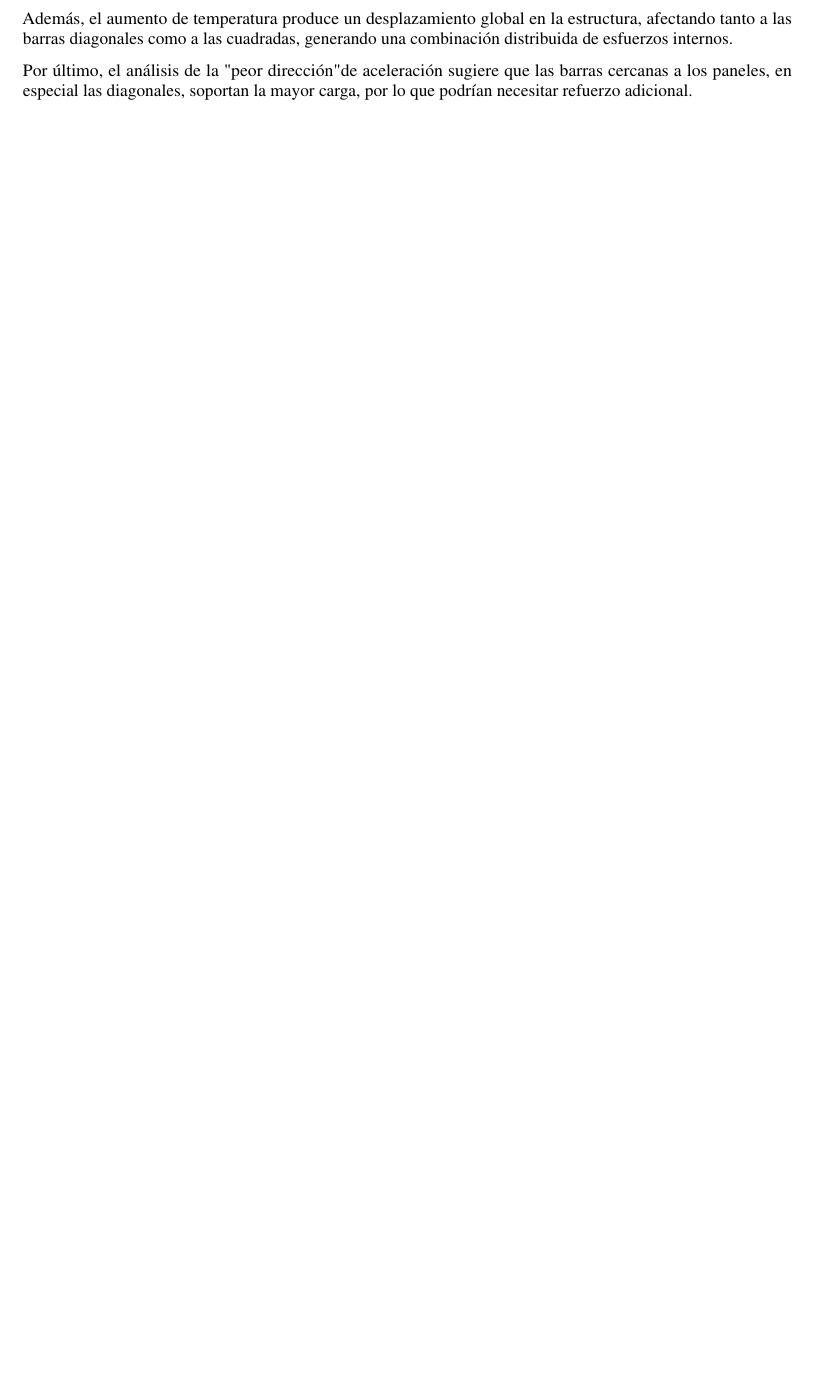
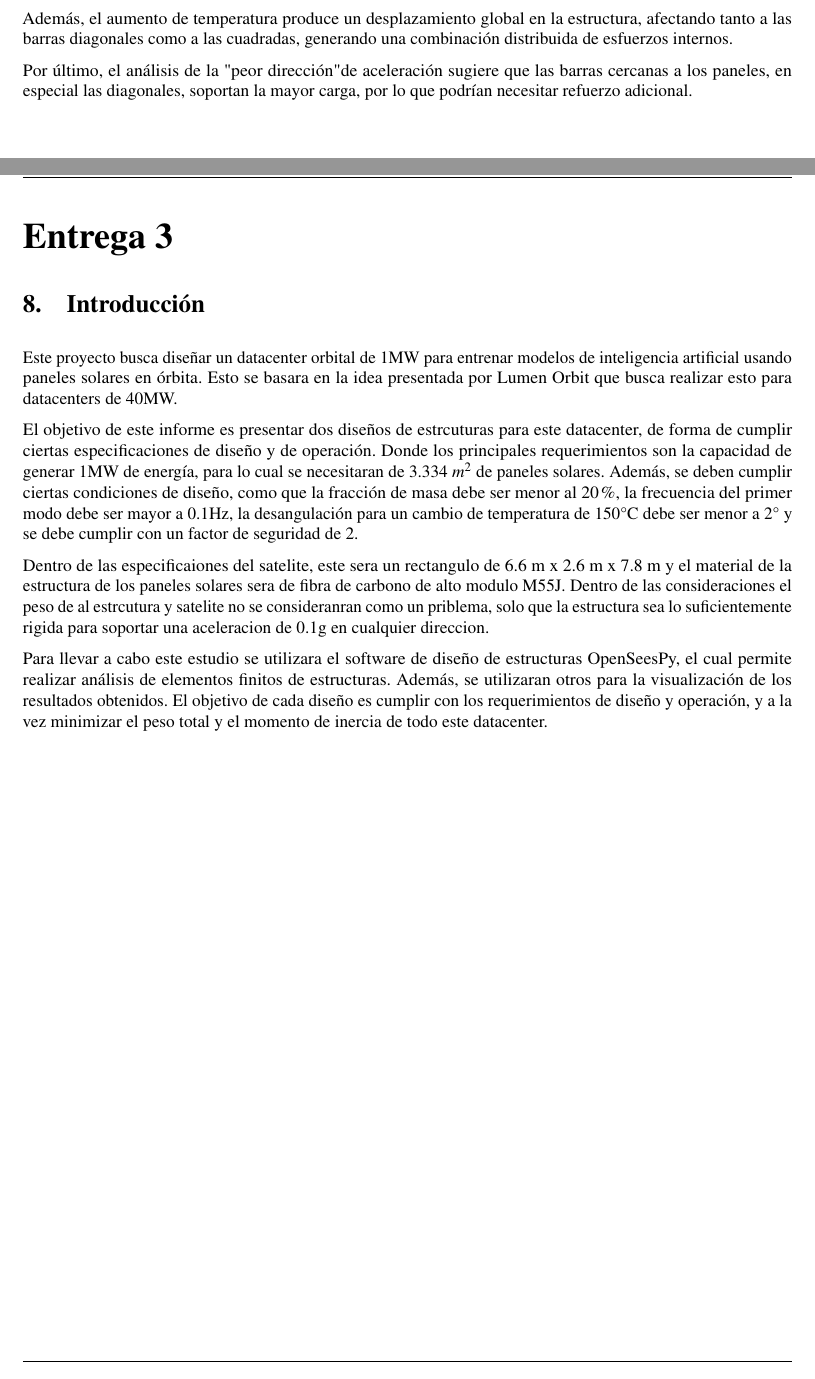
Before and after one commit to LukasWolff2002/An-lisis-Reticulado-Espacial, a LaTeX document (INFORME/informe.tex, which reads INFORME/entrega3.tex): part of page 26 of 26 before the commit and two parts of pages 26 and 27 of 27 after it, the two joined at a grey line, cut so that both start at the same text, the shorter picture padded with empty space. Compiled offline with pdfLaTeX.

Commit message:
intro entrega3

```diff
--- /dev/null
+++ b/INFORME/entrega3.tex
@@ -0,0 +1,11 @@
+\part{Entrega 3}
+
+\section{Introducción}
+
+Este proyecto busca diseñar un datacenter orbital de 1MW para entrenar modelos de inteligencia artificial usando paneles solares en órbita. Esto se basara en la idea presentada por Lumen Orbit que busca realizar esto para datacenters de 40MW.
+
+El objetivo de este informe es presentar dos diseños de estrcuturas para este datacenter, de forma de cumplir ciertas especificaciones de diseño y de operación. Donde los principales requerimientos son la capacidad de generar 1MW de energía, para lo cual se necesitaran de 3.334 $m^2$ de paneles solares. Además, se deben cumplir ciertas condiciones de diseño, como que la fracción de masa debe ser menor al 20\%, la frecuencia del primer modo debe ser mayor a 0.1Hz, la desangulación para un cambio de temperatura de 150\textdegree{}C debe ser menor a 2\textdegree{} y se debe cumplir con un factor de seguridad de 2.
+
+Dentro de las especificaiones del satelite, este sera un rectangulo de 6.6 m x 2.6 m x 7.8 m y el material de la estructura de los paneles solares sera de fibra de carbono de alto modulo M55J. Dentro de las consideraciones el peso de al estrcutura y satelite no se consideranran como un priblema, solo que la estructura sea lo suficientemente rigida para soportar una aceleracion de 0.1g en cualquier direccion.
+
+Para llevar a cabo este estudio se utilizara el software de diseño de estructuras OpenSeesPy, el cual permite realizar análisis de elementos finitos de estructuras. Además, se utilizaran otros para la visualización de los resultados obtenidos. El objetivo de cada diseño es cumplir con los requerimientos de diseño y operación, y a la vez minimizar el peso total y el momento de inercia de todo este datacenter.
```
Also changed, not shown: INFORME/informe.tex (+2 -0 lines), 1 other file.
